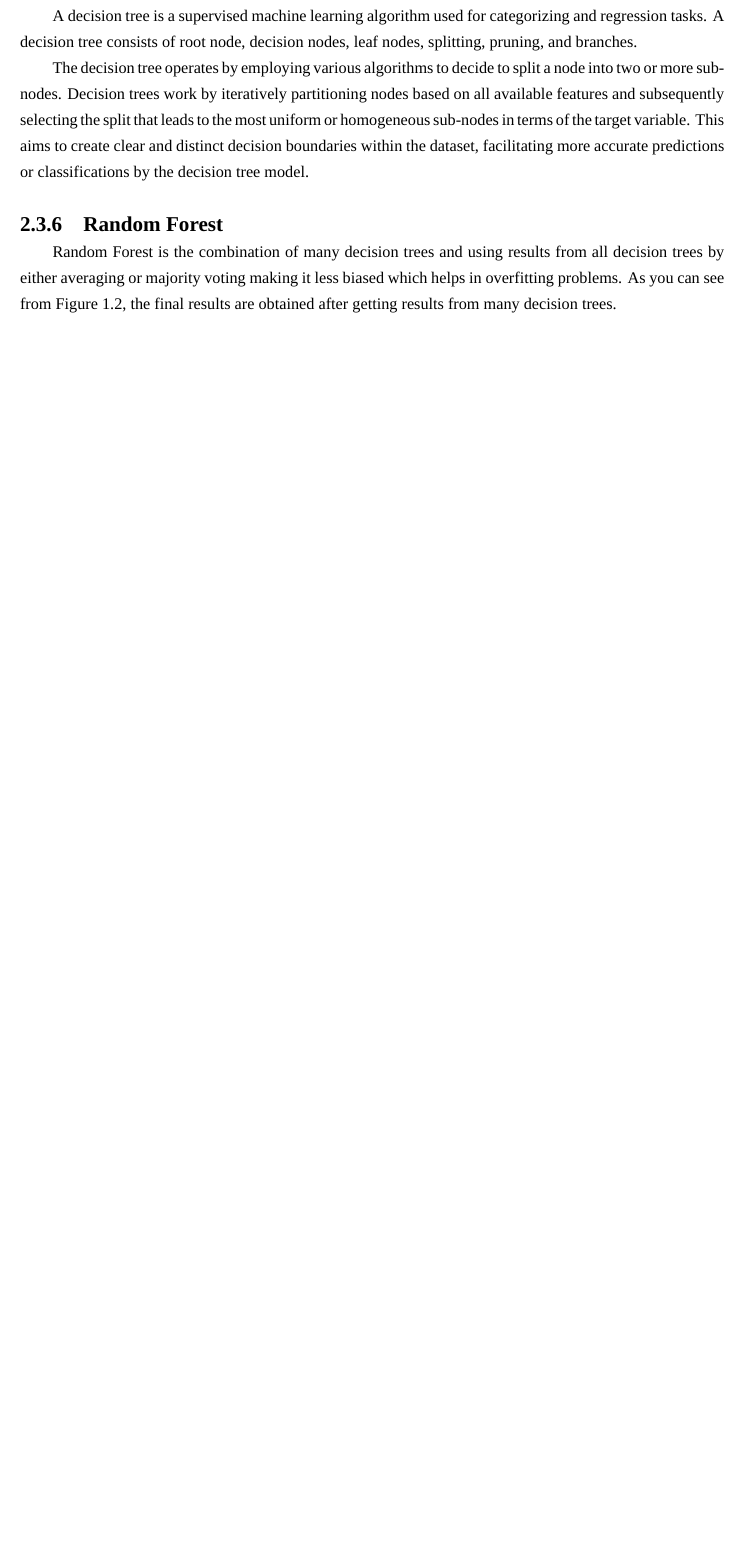
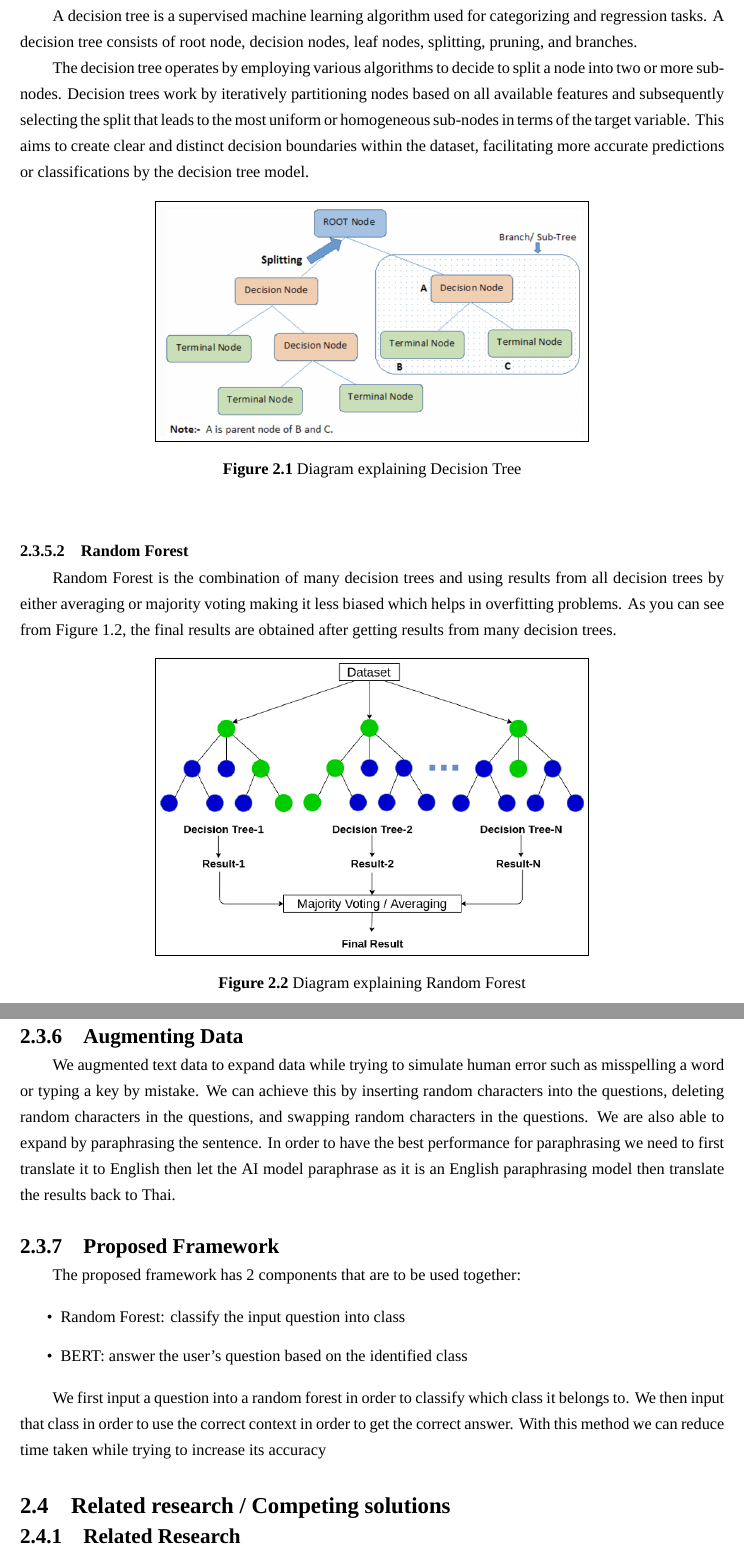
Before and after one commit to KhChanon/DENTAL-AI-REPORT, a LaTeX thesis (Report/Term1 Report/main.tex): part of page 19 of 26 before the commit and two parts of pages 19 and 20 of 28 after it, the two joined at a grey line, cut so that both start at the same text, the shorter picture padded with empty space. Compiled offline with XeLaTeX; a missing font is replaced by an installed copy or a similar font.

Commit message:
Chapter 2 Finish

```diff
--- a/Report/Term1 Report/main.tex
+++ b/Report/Term1 Report/main.tex
@@ -380,7 +379,27 @@ Test & Lorem ipsum dolor sit amet, consectetur adipiscing elit. Nullam non condi
         \subsubsection{Decision Tree}
           \qquad A decision tree is a supervised machine learning algorithm used for categorizing and regression tasks. A decision tree consists of root node, decision nodes, leaf nodes, splitting, pruning, and branches.\par
           \qquad The decision tree operates by employing various algorithms to decide to split a node into two or more sub-nodes. Decision trees work by iteratively partitioning nodes based on all available features and subsequently selecting the split that leads to the most uniform or homogeneous sub-nodes in terms of the target variable. This aims to create clear and distinct decision boundaries within the dataset, facilitating more accurate predictions or classifications by the decision tree model.\par
+          \begin{figure}[!h]
+            \centering
+            \fbox{\includegraphics[width=.6\textwidth]{Image/Decision_Tree.png}}
+            \caption{Diagram explaining Decision Tree}\label{fig:Decision_Tree}
+          \end{figure}
 
-        \subsection{Random Forest}
+        \subsubsection{Random Forest}
           \qquad Random Forest is the combination of many decision trees and using results from all decision trees by either averaging or majority voting making it less biased which helps in overfitting problems. As you can see from Figure 1.2, the final results are obtained after getting results from many decision trees.\par
-
+          \begin{figure}[!h]
+            \centering
+            \fbox{\includegraphics[width=.6\textwidth]{Image/Random_Forest.png}}
+            \caption{Diagram explaining Random Forest}\label{fig:Random_Forest}
+          \end{figure}
+    \subsection{Augmenting Data}
+      \qquad We augmented text data to expand data while trying to simulate human error such as misspelling a word or typing a key by mistake. We can achieve this by inserting random characters into the questions, deleting random characters in the questions, and swapping random characters in the questions. We are also able to expand by paraphrasing the sentence. In order to have the best performance for paraphrasing we need to first translate it to English then let the AI model paraphrase as it is an English paraphrasing model then translate the results back to Thai.\par
+    \subsection{Proposed Framework}
+      \qquad The proposed framework has 2 components that are to be used together:\par
+      \begin{itemize}
+        \item Random Forest: classify the input question into class
+        \item BERT: answer the user's question based on the identified class
+      \end{itemize}
+      \qquad We first input a question into a random forest in order to classify which class it belongs to. We then input that class in order to use the correct context in order to get the correct answer. With this method we can reduce time taken while trying to increase its accuracy\par
+  \section{Related research / Competing solutions}
+    \subsection{Related Research}
```
Also changed, not shown: Report/Term1 Report/main.tex (36 more changed lines).
